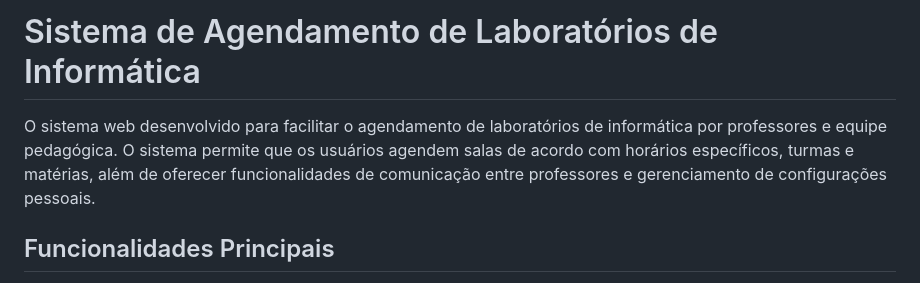
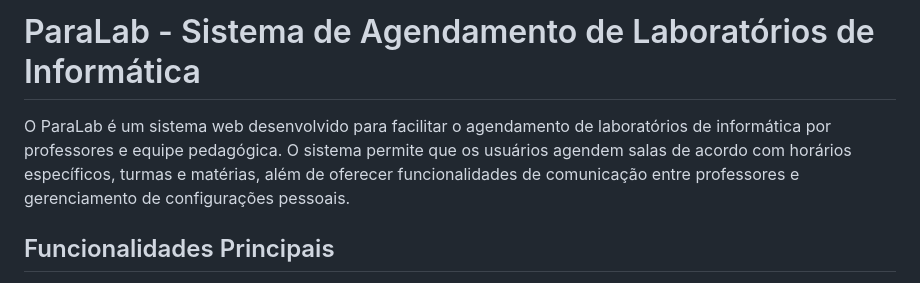
Before and after one commit to Kl0an/agendamento.lab-CCMVLZ, a Markdown page: README.md, the part around the change. Drawn GitHub-style.

```diff
--- a/README.md
+++ b/README.md
@@ -1,6 +1,6 @@
-# Sistema de Agendamento de Laboratórios de Informática
+# ParaLab - Sistema de Agendamento de Laboratórios de Informática
 
-O sistema web desenvolvido para facilitar o agendamento de laboratórios de informática por professores e equipe pedagógica. O sistema permite que os usuários agendem salas de acordo com horários específicos, turmas e matérias, além de oferecer funcionalidades de comunicação entre professores e gerenciamento de configurações pessoais.
+O ParaLab é um sistema web desenvolvido para facilitar o agendamento de laboratórios de informática por professores e equipe pedagógica. O sistema permite que os usuários agendem salas de acordo com horários específicos, turmas e matérias, além de oferecer funcionalidades de comunicação entre professores e gerenciamento de configurações pessoais.
 
 ## Funcionalidades Principais
 
```
